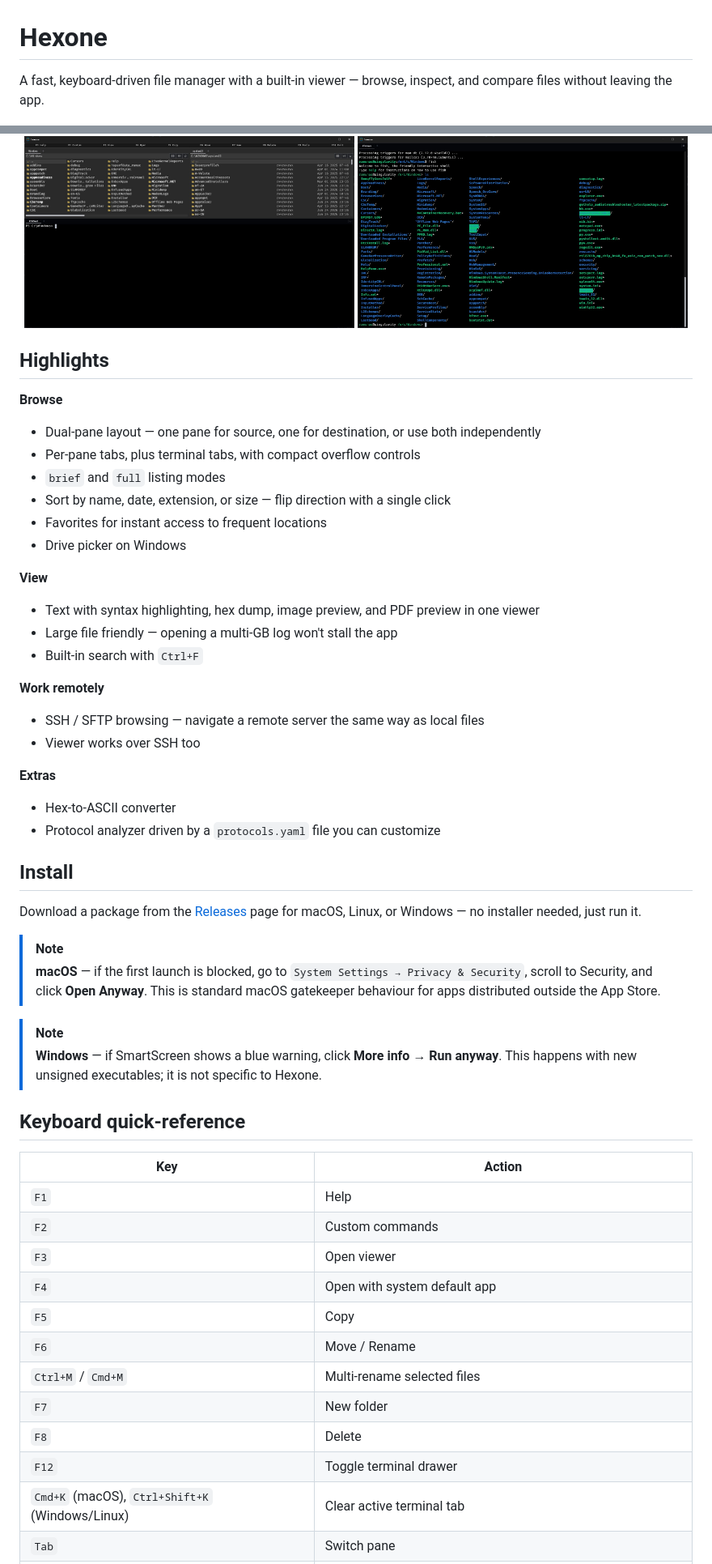
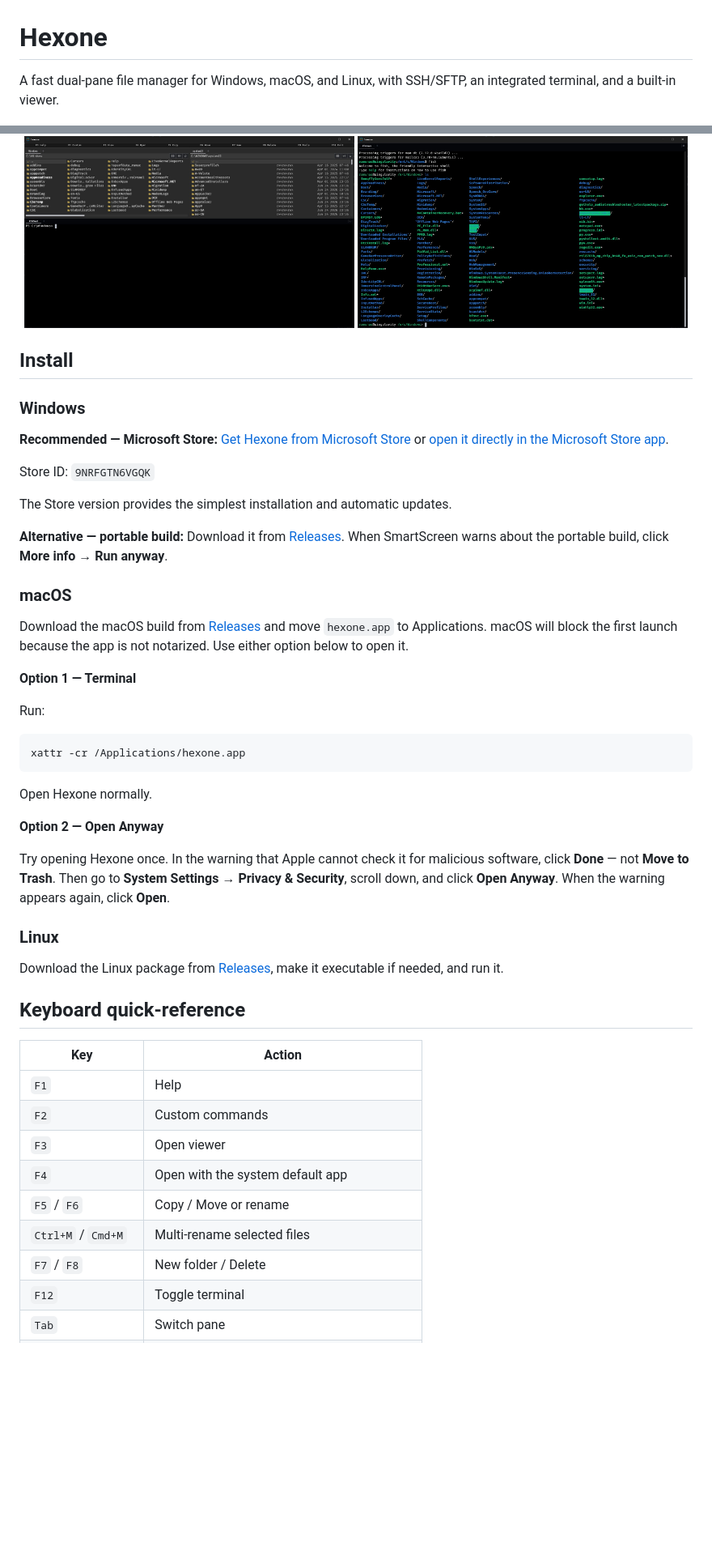
Before and after one commit to ramunas-cvirka/hexone, a Markdown page: README.md, 2 parts joined by grey strips. Shown at 81% size. Drawn GitHub-style; blank space fills up the shorter version.

````diff
--- a/README.md
+++ b/README.md
@@ -1,6 +1,6 @@
 # Hexone
 
-A fast, keyboard-driven file manager with a built-in viewer — browse, inspect, and compare files without leaving the app.
+A fast dual-pane file manager for Windows, macOS, and Linux, with SSH/SFTP, an integrated terminal, and a built-in viewer.
 
 <p align="center">
   <img src="assets/win-screenshots/basic_file_panes.jpg" alt="Hexone dual-pane file manager on Windows" />
@@ -22,38 +25,39 @@ The viewer handles text, syntax-highlighted code, hex dumps, images, PDFs, and b
   <img src="assets/win-screenshots/terminal_full.jpg" alt="Hexone maximized integrated terminal" width="49%" />
 </p>
 
-## Highlights
-
-**Browse**
-- Dual-pane layout — one pane for source, one for destination, or use both independently
-- Per-pane tabs, plus terminal tabs, with compact overflow controls
-- `brief` and `full` listing modes
-- Sort by name, date, extension, or size — flip direction with a single click
-- Favorites for instant access to frequent locations
-- Drive picker on Windows
-
-**View**
-- Text with syntax highlighting, hex dump, image preview, and PDF preview in one viewer
-- Large file friendly — opening a multi-GB log won't stall the app
-- Built-in search with `Ctrl+F`
-
-**Work remotely**
-- SSH / SFTP browsing — navigate a remote server the same way as local files
-- Viewer works over SSH too
-
-**Extras**
-- Hex-to-ASCII converter
-- Protocol analyzer driven by a `protocols.yaml` file you can customize
-
 ## Install
 
-Download a package from the [Releases](../../releases) page for macOS, Linux, or Windows — no installer needed, just run it.
+### Windows
 
-> [!NOTE]
-> **macOS** — if the first launch is blocked, go to `System Settings → Privacy & Security`, scroll to Security, and click **Open Anyway**. This is standard macOS gatekeeper behaviour for apps distributed outside the App Store.
+**Recommended — Microsoft Store:** [Get Hexone from Microsoft Store](https://apps.microsoft.com/detail/9NRFGTN6VGQK) or [open it directly in the Microsoft Store app](ms-windows-store://pdp/?productid=9NRFGTN6VGQK).
 
-> [!NOTE]
-> **Windows** — if SmartScreen shows a blue warning, click **More info → Run anyway**. This happens with new unsigned executables; it is not specific to Hexone.
+Store ID: `9NRFGTN6VGQK`
+
+The Store version provides the simplest installation and automatic updates.
+
+**Alternative — portable build:** Download it from [Releases](../../releases). When SmartScreen warns about the portable build, click **More info → Run anyway**.
+
+### macOS
+
+Download the macOS build from [Releases](../../releases) and move `hexone.app` to Applications. macOS will block the first launch because the app is not notarized. Use either option below to open it.
+
+**Option 1 — Terminal**
+
+Run:
+
+```sh
+xattr -cr /Applications/hexone.app
+```
+
+Open Hexone normally.
+
+**Option 2 — Open Anyway**
+
+Try opening Hexone once. In the warning that Apple cannot check it for malicious software, click **Done** — not **Move to Trash**. Then go to **System Settings → Privacy & Security**, scroll down, and click **Open Anyway**. When the warning appears again, click **Open**.
+
+### Linux
+
+Download the Linux package from [Releases](../../releases), make it executable if needed, and run it.
 
 ## Keyboard quick-reference
 
@@ -62,12 +66,9 @@ Download a package from the [Releases](../../releases) page for macOS, Linux, or
 | `F1` | Help |
 | `F2` | Custom commands |
 | `F3` | Open viewer |
-| `F4` | Open with system default app |
-| `F5` | Copy |
-| `F6` | Move / Rename |
+| `F4` | Open with the system default app |
+| `F5` / `F6` | Copy / Move or rename |
 | `Ctrl+M` / `Cmd+M` | Multi-rename selected files |
-| `F7` | New folder |
-| `F8` | Delete |
-| `F12` | Toggle terminal drawer |
-| `Cmd+K` (macOS), `Ctrl+Shift+K` (Windows/Linux) | Clear active terminal tab |
+| `F7` / `F8` | New folder / Delete |
+| `F12` | Toggle terminal |
 | `Tab` | Switch pane |
````
Also changed, not shown: other parts of README.md (+10 -15 lines).
